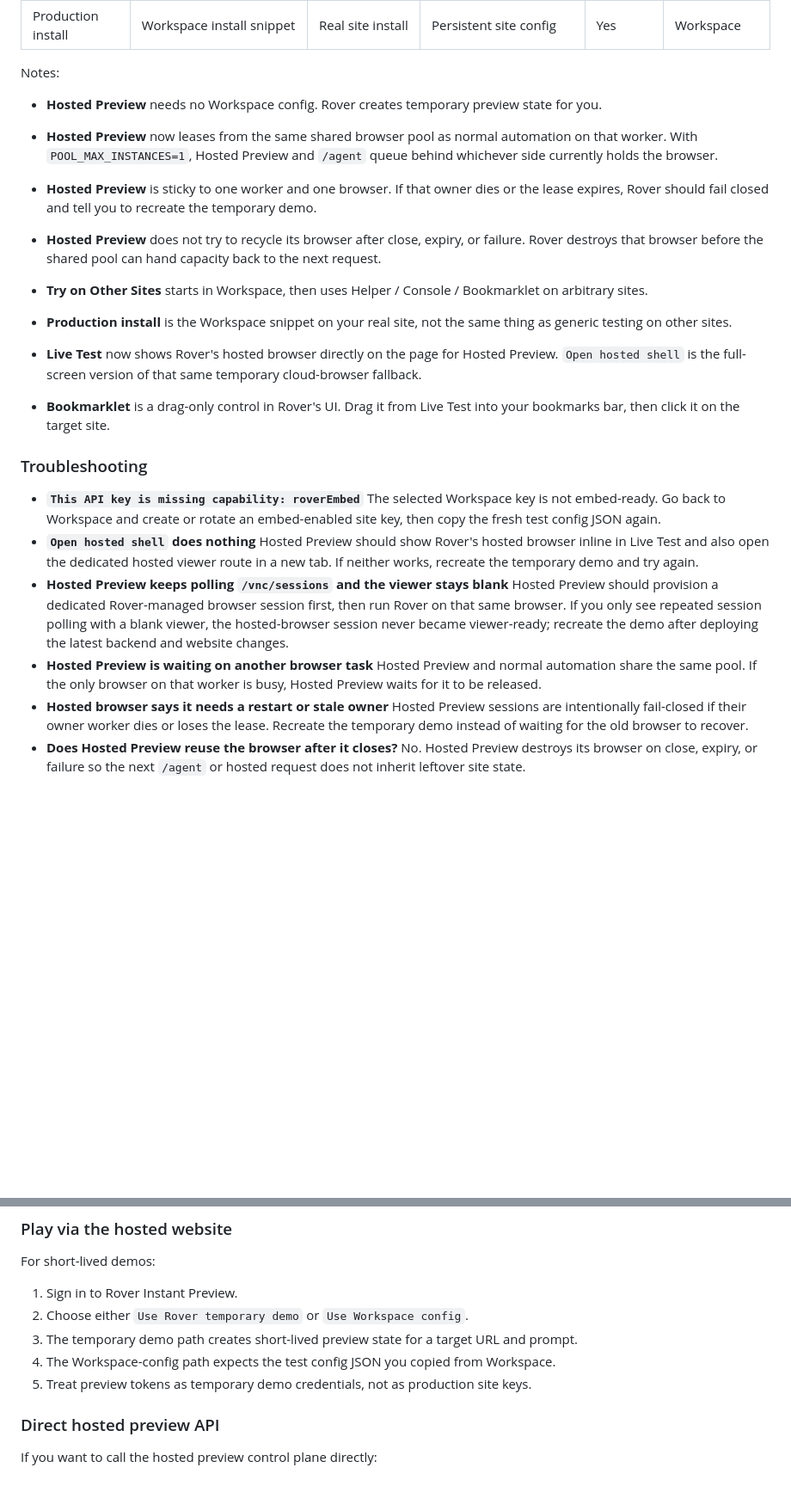
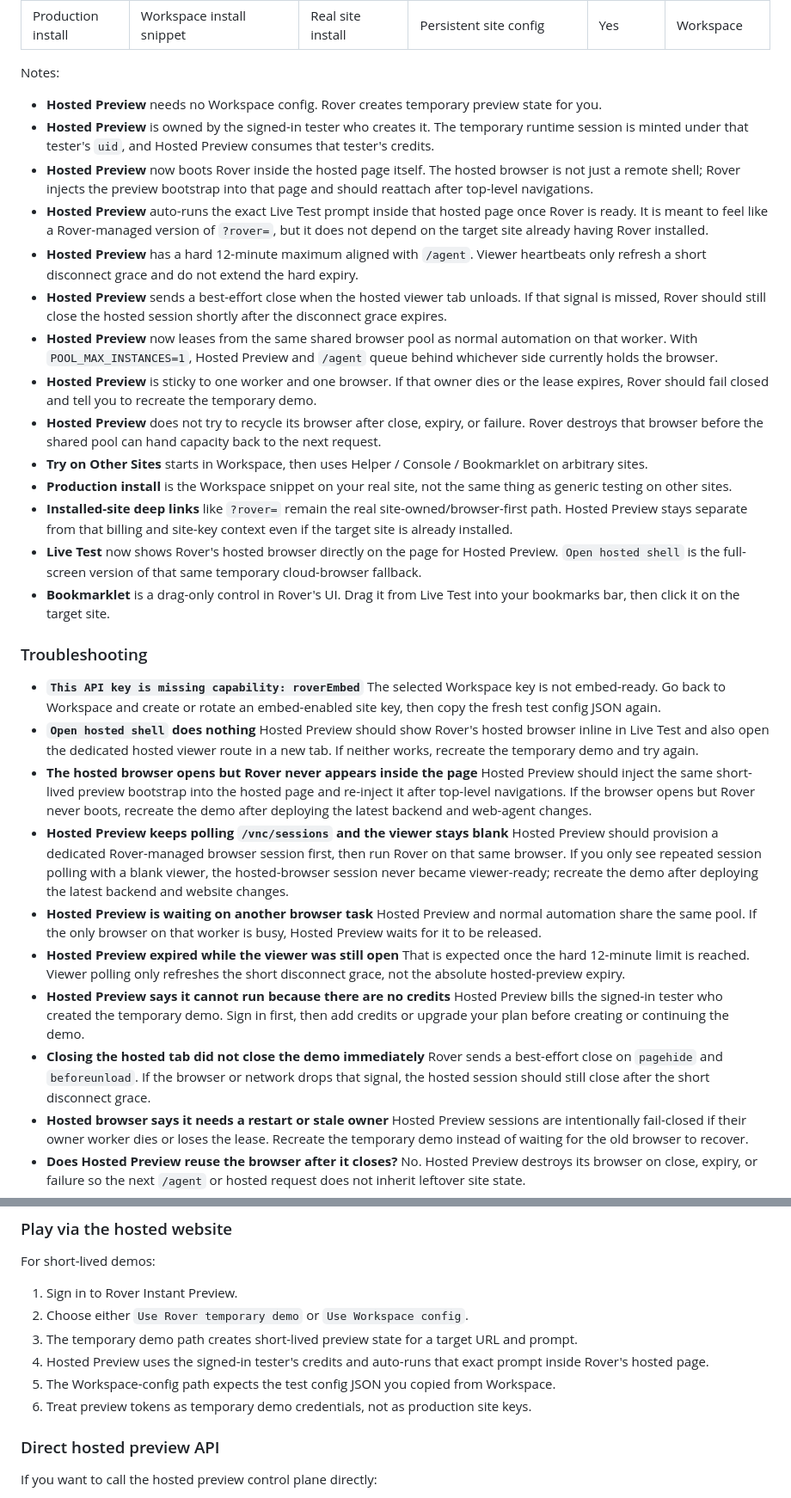
Before and after one commit to rtrvr-ai/rover, a Markdown page: README.md, 2 parts joined by grey strips. Shown at 86% size. Rendered like a GitHub page; blank space fills up the shorter version.

Commit message:
hosted preview sign in updates (#84)
* fixing rtrvr rolls asii art

* deleting linkedin test post

* hosted preview sign in updates

```diff
--- a/README.md
+++ b/README.md
@@ -184,12 +184,17 @@ There are two config sources:
 Notes:
 
 - **Hosted Preview** needs no Workspace config. Rover creates temporary preview state for you.
-
+- **Hosted Preview** is owned by the signed-in tester who creates it. The temporary runtime session is minted under that tester's `uid`, and Hosted Preview consumes that tester's credits.
+- **Hosted Preview** now boots Rover inside the hosted page itself. The hosted browser is not just a remote shell; Rover injects the preview bootstrap into that page and should reattach after top-level navigations.
+- **Hosted Preview** auto-runs the exact Live Test prompt inside that hosted page once Rover is ready. It is meant to feel like a Rover-managed version of `?rover=`, but it does not depend on the target site already having Rover installed.
+- **Hosted Preview** has a hard 12-minute maximum aligned with `/agent`. Viewer heartbeats only refresh a short disconnect grace and do not extend the hard expiry.
+- **Hosted Preview** sends a best-effort close when the hosted viewer tab unloads. If that signal is missed, Rover should still close the hosted session shortly after the disconnect grace expires.
 - **Hosted Preview** now leases from the same shared browser pool as normal automation on that worker. With `POOL_MAX_INSTANCES=1`, Hosted Preview and `/agent` queue behind whichever side currently holds the browser.
 - **Hosted Preview** is sticky to one worker and one browser. If that owner dies or the lease expires, Rover should fail closed and tell you to recreate the temporary demo.
 - **Hosted Preview** does not try to recycle its browser after close, expiry, or failure. Rover destroys that browser before the shared pool can hand capacity back to the next request.
 - **Try on Other Sites** starts in Workspace, then uses Helper / Console / Bookmarklet on arbitrary sites.
 - **Production install** is the Workspace snippet on your real site, not the same thing as generic testing on other sites.
+- **Installed-site deep links** like `?rover=` remain the real site-owned/browser-first path. Hosted Preview stays separate from that billing and site-key context even if the target site is already installed.
 - **Live Test** now shows Rover's hosted browser directly on the page for Hosted Preview. `Open hosted shell` is the full-screen version of that same temporary cloud-browser fallback.
 - **Bookmarklet** is a drag-only control in Rover's UI. Drag it from Live Test into your bookmarks bar, then click it on the target site.
 
@@ -199,10 +204,18 @@ Notes:
   The selected Workspace key is not embed-ready. Go back to Workspace and create or rotate an embed-enabled site key, then copy the fresh test config JSON again.
 - **`Open hosted shell` does nothing**
   Hosted Preview should show Rover's hosted browser inline in Live Test and also open the dedicated hosted viewer route in a new tab. If neither works, recreate the temporary demo and try again.
+- **The hosted browser opens but Rover never appears inside the page**
+  Hosted Preview should inject the same short-lived preview bootstrap into the hosted page and re-inject it after top-level navigations. If the browser opens but Rover never boots, recreate the demo after deploying the latest backend and web-agent changes.
 - **Hosted Preview keeps polling `/vnc/sessions` and the viewer stays blank**
   Hosted Preview should provision a dedicated Rover-managed browser session first, then run Rover on that same browser. If you only see repeated session polling with a blank viewer, the hosted-browser session never became viewer-ready; recreate the demo after deploying the latest backend and website changes.
 - **Hosted Preview is waiting on another browser task**
   Hosted Preview and normal automation share the same pool. If the only browser on that worker is busy, Hosted Preview waits for it to be released.
+- **Hosted Preview expired while the viewer was still open**
+  That is expected once the hard 12-minute limit is reached. Viewer polling only refreshes the short disconnect grace, not the absolute hosted-preview expiry.
+- **Hosted Preview says it cannot run because there are no credits**
+  Hosted Preview bills the signed-in tester who created the temporary demo. Sign in first, then add credits or upgrade your plan before creating or continuing the demo.
+- **Closing the hosted tab did not close the demo immediately**
+  Rover sends a best-effort close on `pagehide` and `beforeunload`. If the browser or network drops that signal, the hosted session should still close after the short disconnect grace.
 - **Hosted browser says it needs a restart or stale owner**
   Hosted Preview sessions are intentionally fail-closed if their owner worker dies or loses the lease. Recreate the temporary demo instead of waiting for the old browser to recover.
 - **Does Hosted Preview reuse the browser after it closes?**
@@ -250,8 +263,9 @@ For short-lived demos:
 1. Sign in to Rover Instant Preview.
 2. Choose either `Use Rover temporary demo` or `Use Workspace config`.
 3. The temporary demo path creates short-lived preview state for a target URL and prompt.
-4. The Workspace-config path expects the test config JSON you copied from Workspace.
-5. Treat preview tokens as temporary demo credentials, not as production site keys.
+4. Hosted Preview uses the signed-in tester's credits and auto-runs that exact prompt inside Rover's hosted page.
+5. The Workspace-config path expects the test config JSON you copied from Workspace.
+6. Treat preview tokens as temporary demo credentials, not as production site keys.
 
 ### Direct hosted preview API
 
```
Also changed, not shown: other parts of README.md (+1 -1 lines), docs/INSTANT_PREVIEW.md (+14 -0 lines).
